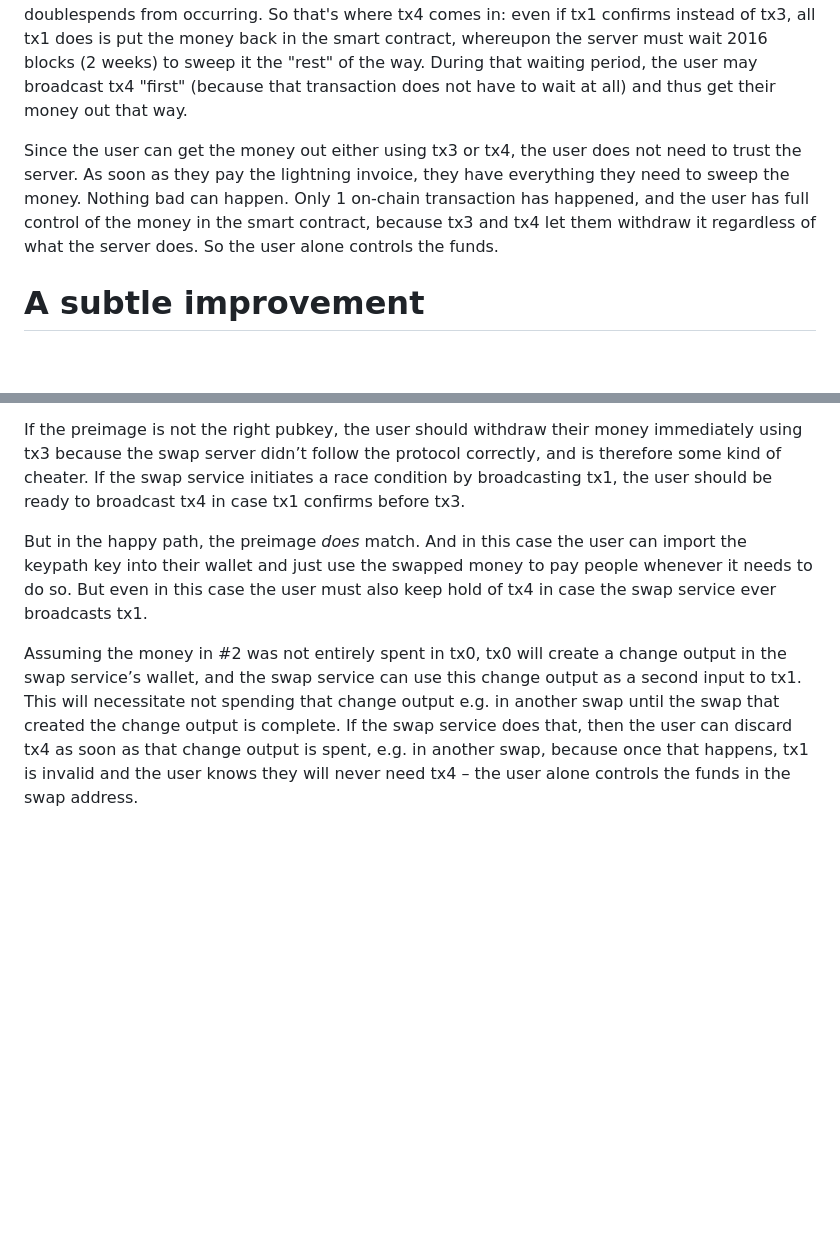
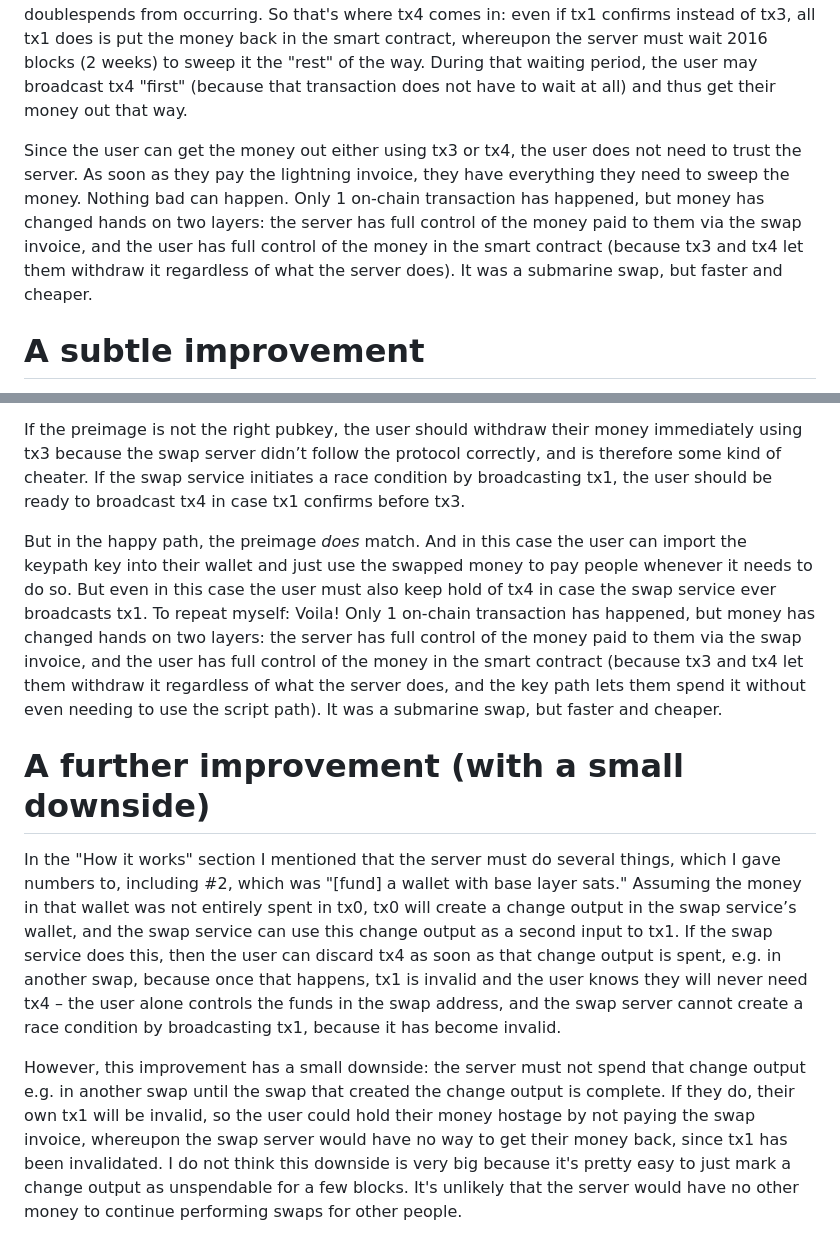
Before and after one commit to supertestnet/papa-swap, a Markdown page: README.md, 2 parts joined by grey strips. Rendered like a GitHub page; blank space fills up the shorter version.

```diff
--- a/README.md
+++ b/README.md
@@ -44,7 +44,7 @@ Once the user validates the server’s signatures for tx3 and tx4, the user know
 
 After reading that, you may be wondering, "Where does tx4 come in? It sounds like the user only needs tx3." Tx4 comes in due to a race condition: the user can take the money by broadcasting tx3, but if they do, the transaction will go into the mempool, and the server might try to "snipe" it by broadcasting tx1 and paying a higher fee than the user paid. If that happens, and if the server's transaction confirms first, the user's transaction will be invalid because bitcoin prevents doublespends from occurring. So that's where tx4 comes in: even if tx1 confirms instead of tx3, all tx1 does is put the money back in the smart contract, whereupon the server must wait 2016 blocks (2 weeks) to sweep it the "rest" of the way. During that waiting period, the user may broadcast tx4 "first" (because that transaction does not have to wait at all) and thus get their money out that way.
 
-Since the user can get the money out either using tx3 or tx4, the user does not need to trust the server. As soon as they pay the lightning invoice, they have everything they need to sweep the money. Nothing bad can happen. Only 1 on-chain transaction has happened, and the user has full control of the money in the smart contract, because tx3 and tx4 let them withdraw it regardless of what the server does. So the user alone controls the funds.
+Since the user can get the money out either using tx3 or tx4, the user does not need to trust the server. As soon as they pay the lightning invoice, they have everything they need to sweep the money. Nothing bad can happen. Only 1 on-chain transaction has happened, but money has changed hands on two layers: the server has full control of the money paid to them via the swap invoice, and the user has full control of the money in the smart contract (because tx3 and tx4 let them withdraw it regardless of what the server does). It was a submarine swap, but faster and cheaper.
 
 # A subtle improvement
 
@@ -54,6 +54,10 @@ For this reason, the user optimistically *hopes* the preimage given by the serve
 
 If the preimage is not the right pubkey, the user should withdraw their money immediately using tx3 because the swap server didn’t follow the protocol correctly, and is therefore some kind of cheater. If the swap service initiates a race condition by broadcasting tx1, the user should be ready to broadcast tx4 in case tx1 confirms before tx3.
 
-But in the happy path, the preimage *does* match. And in this case the user can import the keypath key into their wallet and just use the swapped money to pay people whenever it needs to do so. But even in this case the user must also keep hold of tx4 in case the swap service ever broadcasts tx1.
+But in the happy path, the preimage *does* match. And in this case the user can import the keypath key into their wallet and just use the swapped money to pay people whenever it needs to do so. But even in this case the user must also keep hold of tx4 in case the swap service ever broadcasts tx1. To repeat myself: Voila! Only 1 on-chain transaction has happened, but money has changed hands on two layers: the server has full control of the money paid to them via the swap invoice, and the user has full control of the money in the smart contract (because tx3 and tx4 let them withdraw it regardless of what the server does, and the key path lets them spend it without even needing to use the script path). It was a submarine swap, but faster and cheaper.
 
-Assuming the money in #2 was not entirely spent in tx0, tx0 will create a change output in the swap service’s wallet, and the swap service can use this change output as a second input to tx1. This will necessitate not spending that change output e.g. in another swap until the swap that created the change output is complete. If the swap service does that, then the user can discard tx4 as soon as that change output is spent, e.g. in another swap, because once that happens, tx1 is invalid and the user knows they will never need tx4 – the user alone controls the funds in the swap address.
+# A further improvement (with a small downside)
+
+In the "How it works" section I mentioned that the server must do several things, which I gave numbers to, including #2, which was "[fund] a wallet with base layer sats." Assuming the money in that wallet was not entirely spent in tx0, tx0 will create a change output in the swap service’s wallet, and the swap service can use this change output as a second input to tx1. If the swap service does this, then the user can discard tx4 as soon as that change output is spent, e.g. in another swap, because once that happens, tx1 is invalid and the user knows they will never need tx4 – the user alone controls the funds in the swap address, and the swap server cannot create a race condition by broadcasting tx1, because it has become invalid.
+
+However, this improvement has a small downside: the server must not spend that change output e.g. in another swap until the swap that created the change output is complete. If they do, their own tx1 will be invalid, so the user could hold their money hostage by not paying the swap invoice, whereupon the swap server would have no way to get their money back, since tx1 has been invalidated. I do not think this downside is very big because it's pretty easy to just mark a change output as unspendable for a few blocks. It's unlikely that the server would have no other money to continue performing swaps for other people.
```
